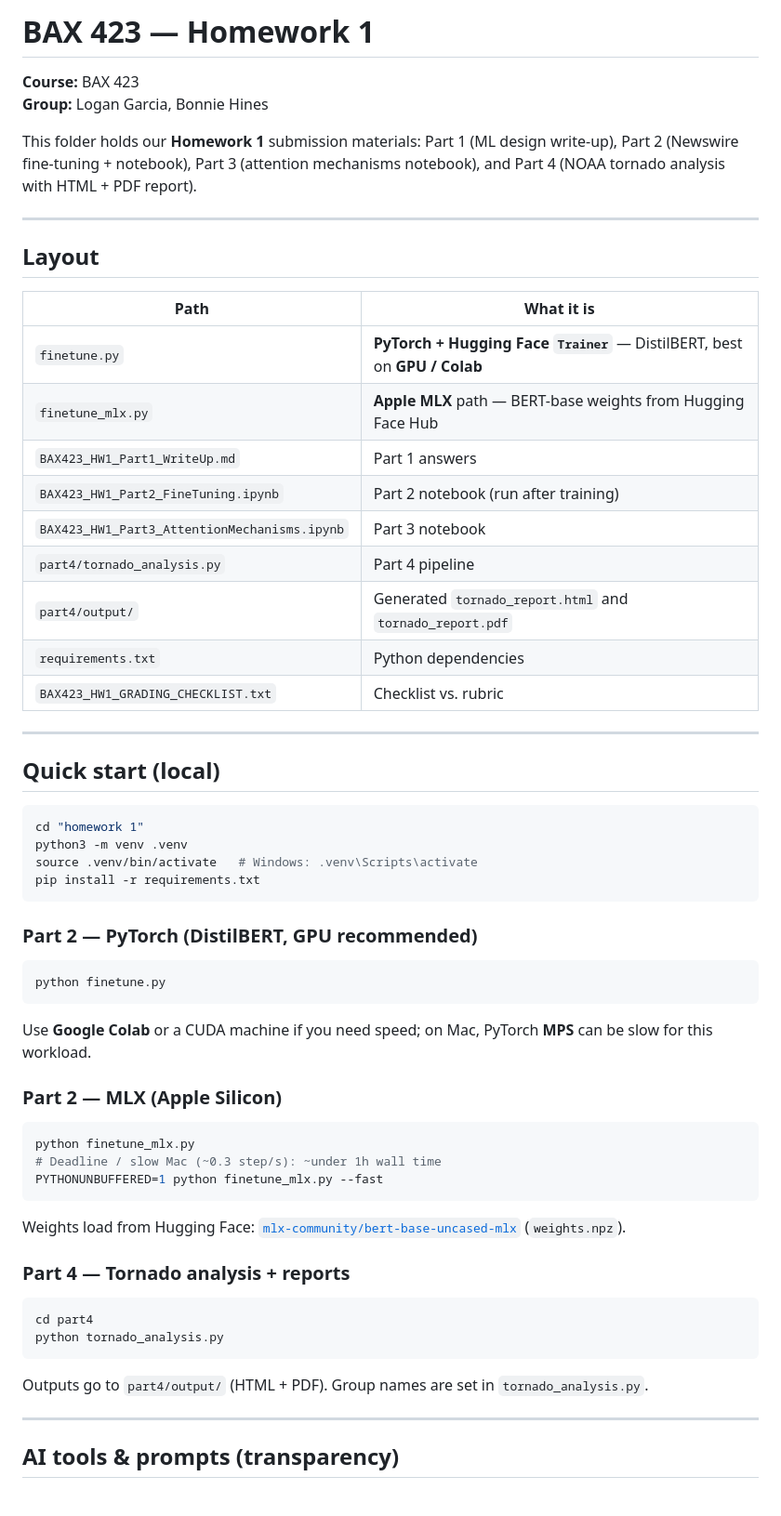
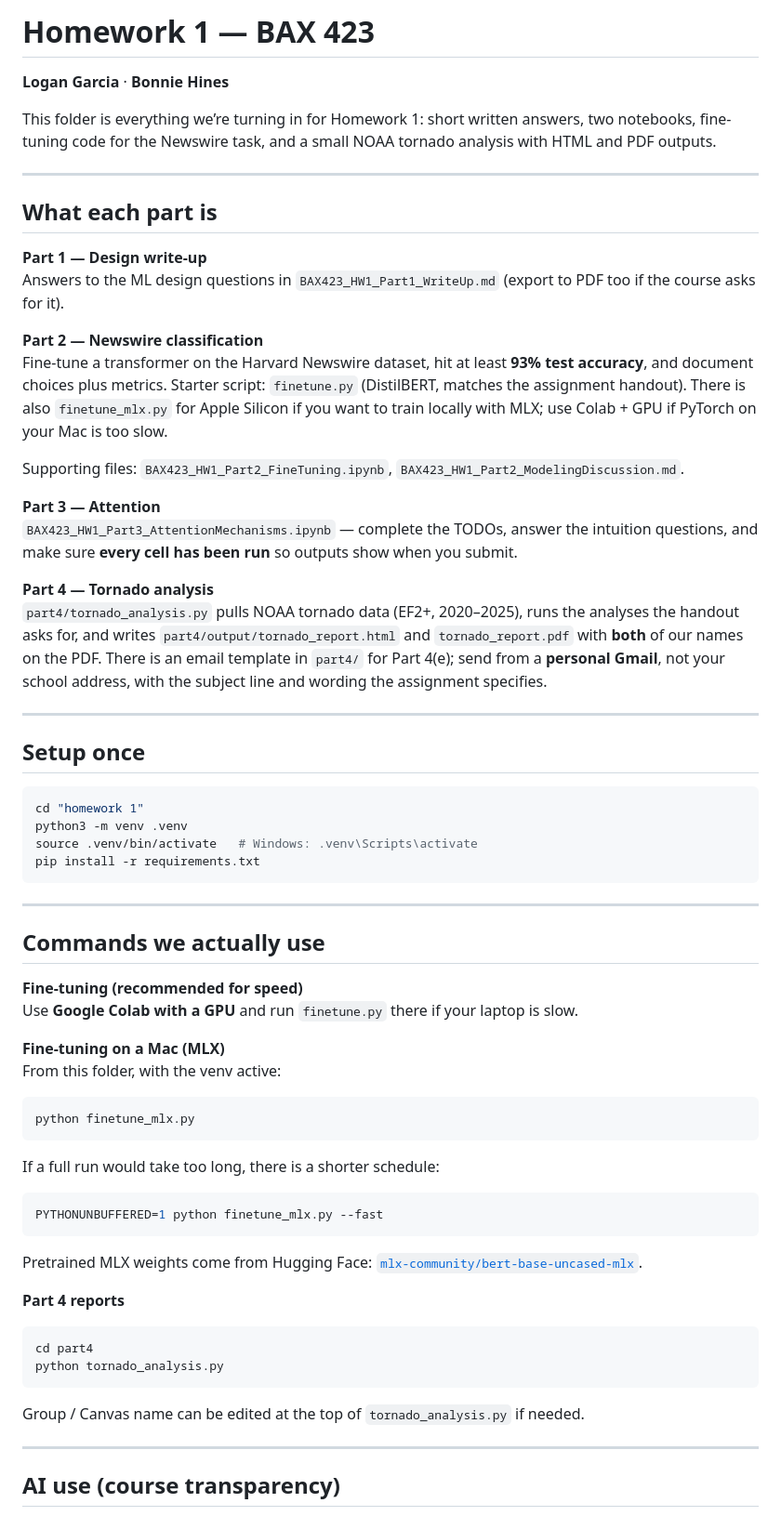
Before and after one commit to loganngarcia/bax423, a Markdown page: homework 1/README.md, the part around one of its changes. Shown at 93% size. Drawn GitHub-style.

Commit message:
Docs: rewrite HW1 README for clarity and human readers

````diff
--- a/homework 1/README.md
+++ b/homework 1/README.md
@@ -1,29 +1,30 @@
-# BAX 423 — Homework 1
+# Homework 1 — BAX 423
 
-**Course:** BAX 423
-**Group:** Logan Garcia, Bonnie Hines
+**Logan Garcia** · **Bonnie Hines**
 
-This folder holds our **Homework 1** submission materials: Part 1 (ML design write-up), Part 2 (Newswire fine-tuning + notebook), Part 3 (attention mechanisms notebook), and Part 4 (NOAA tornado analysis with HTML + PDF report).
+This folder is everything we’re turning in for Homework 1: short written answers, two notebooks, fine-tuning code for the Newswire task, and a small NOAA tornado analysis with HTML and PDF outputs.
 
 ---
 
-## Layout
+## What each part is
 
-| Path | What it is |
-|------|------------|
-| `finetune.py` | **PyTorch + Hugging Face `Trainer`** — DistilBERT, best on **GPU / Colab** |
-| `finetune_mlx.py` | **Apple MLX** path — BERT-base weights from Hugging Face Hub |
-| `BAX423_HW1_Part1_WriteUp.md` | Part 1 answers |
-| `BAX423_HW1_Part2_FineTuning.ipynb` | Part 2 notebook (run after training) |
-| `BAX423_HW1_Part3_AttentionMechanisms.ipynb` | Part 3 notebook |
-| `part4/tornado_analysis.py` | Part 4 pipeline |
-| `part4/output/` | Generated `tornado_report.html` and `tornado_report.pdf` |
-| `requirements.txt` | Python dependencies |
-| `BAX423_HW1_GRADING_CHECKLIST.txt` | Checklist vs. rubric |
+**Part 1 — Design write-up**
+Answers to the ML design questions in `BAX423_HW1_Part1_WriteUp.md` (export to PDF too if the course asks for it).
+
+**Part 2 — Newswire classification**
+Fine-tune a transformer on the Harvard Newswire dataset, hit at least **93% test accuracy**, and document choices plus metrics. Starter script: `finetune.py` (DistilBERT, matches the assignment handout). There is also `finetune_mlx.py` for Apple Silicon if you want to train locally with MLX; use Colab + GPU if PyTorch on your Mac is too slow.
+
+Supporting files: `BAX423_HW1_Part2_FineTuning.ipynb`, `BAX423_HW1_Part2_ModelingDiscussion.md`.
+
+**Part 3 — Attention**
+`BAX423_HW1_Part3_AttentionMechanisms.ipynb` — complete the TODOs, answer the intuition questions, and make sure **every cell has been run** so outputs show when you submit.
+
+**Part 4 — Tornado analysis**
+`part4/tornado_analysis.py` pulls NOAA tornado data (EF2+, 2020–2025), runs the analyses the handout asks for, and writes `part4/output/tornado_report.html` and `tornado_report.pdf` with **both** of our names on the PDF. There is an email template in `part4/` for Part 4(e); send from a **personal Gmail**, not your school address, with the subject line and wording the assignment specifies.
 
 ---
 
-## Quick start (local)
+## Setup once
 
 ```bash
 cd "homework 1"
@@ -32,34 +33,38 @@ source .venv/bin/activate   # Windows: .venv\Scripts\activate
 pip install -r requirements.txt
 ```
 
-### Part 2 — PyTorch (DistilBERT, GPU recommended)
+---
 
-```bash
-python finetune.py
-```
+## Commands we actually use
 
-Use **Google Colab** or a CUDA machine if you need speed; on Mac, PyTorch **MPS** can be slow for this workload.
+**Fine-tuning (recommended for speed)**
+Use **Google Colab with a GPU** and run `finetune.py` there if your laptop is slow.
 
-### Part 2 — MLX (Apple Silicon)
+**Fine-tuning on a Mac (MLX)**
+From this folder, with the venv active:
 
 ```bash
 python finetune_mlx.py
-# Deadline / slow Mac (~0.3 step/s): ~under 1h wall time
+```
+
+If a full run would take too long, there is a shorter schedule:
+
+```bash
 PYTHONUNBUFFERED=1 python finetune_mlx.py --fast
 ```
 
-Weights load from Hugging Face: [`mlx-community/bert-base-uncased-mlx`](https://huggingface.co/mlx-community/bert-base-uncased-mlx) (`weights.npz`).
+Pretrained MLX weights come from Hugging Face: [`mlx-community/bert-base-uncased-mlx`](https://huggingface.co/mlx-community/bert-base-uncased-mlx).
 
-### Part 4 — Tornado analysis + reports
+**Part 4 reports**
 
 ```bash
 cd part4
 python tornado_analysis.py
 ```
 
-Outputs go to `part4/output/` (HTML + PDF). Group names are set in `tornado_analysis.py`.
+Group / Canvas name can be edited at the top of `tornado_analysis.py` if needed.
 
 ---
 
-## AI tools & prompts (transparency)
+## AI use (course transparency)
 
````
Also changed, not shown: other parts of homework 1/README.md (+7 -25 lines).
